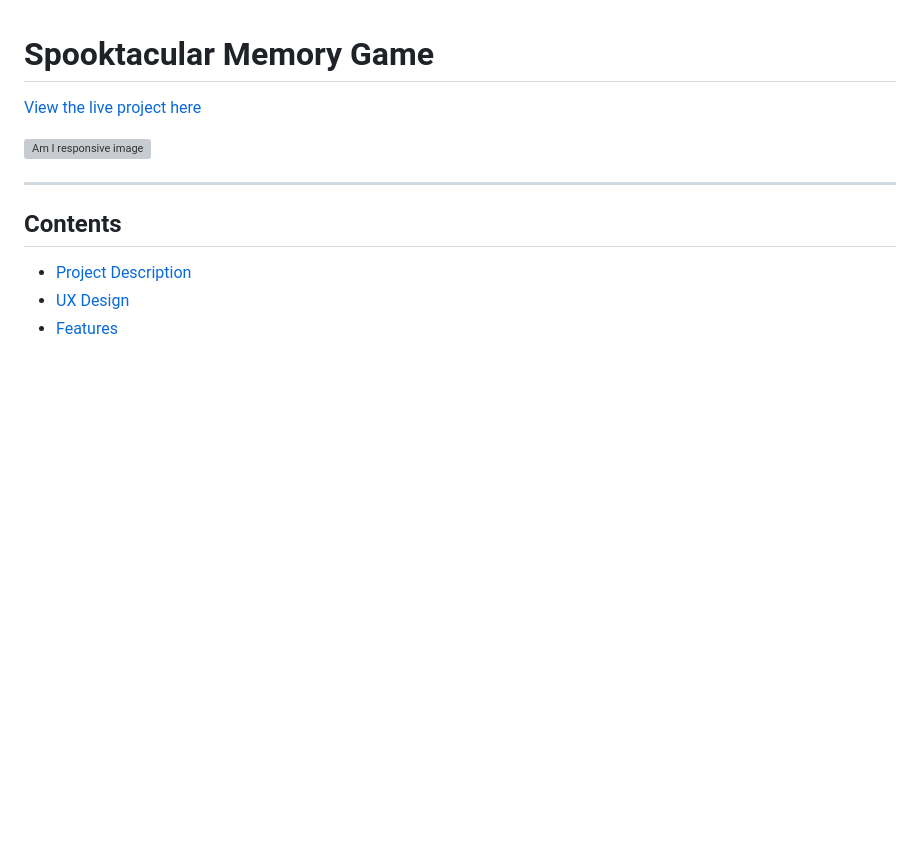
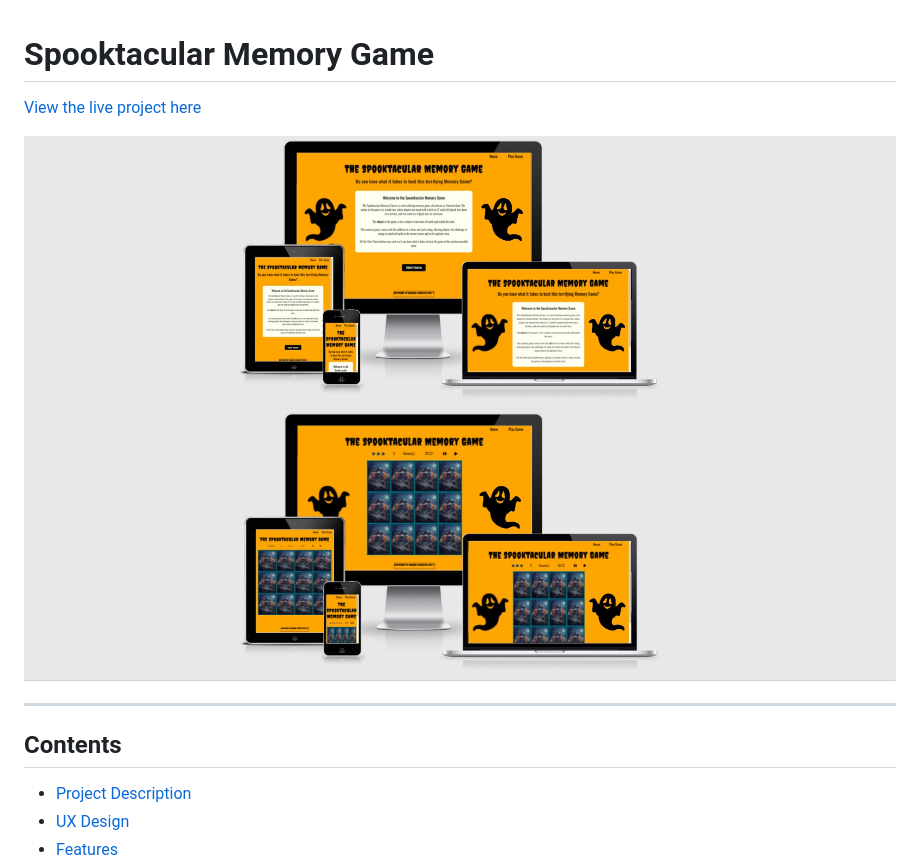
Before and after one commit to Code-Institute-Submissions/andywales83-Spooktacular-Memory-Game_NovResub, a Markdown page: README.md, the part around the change printed below. GitHub-like rendering; pictures changed too: Documentation/readme-images/game-screen-image.jpg (added), Documentation/readme-images/welcome-screen-image.jpg (added); blank space fills up the shorter version; grey boxes are pictures that could not be loaded.

Commit message:
add responsive images for read me and change main file to index.html

```diff
--- a/README.md
+++ b/README.md
@@ -4,5 +4,6 @@
 
-![Am I responsive image]()
+![Am I responsive image](Documentation/readme-images/welcome-screen-image.jpg)
+![Am I responsive image](Documentation/readme-images/game-screen-image.jpg)
 
 ---
 
```
Also changed, not shown: other parts of README.md (+1 -1 lines), 2 other files.
